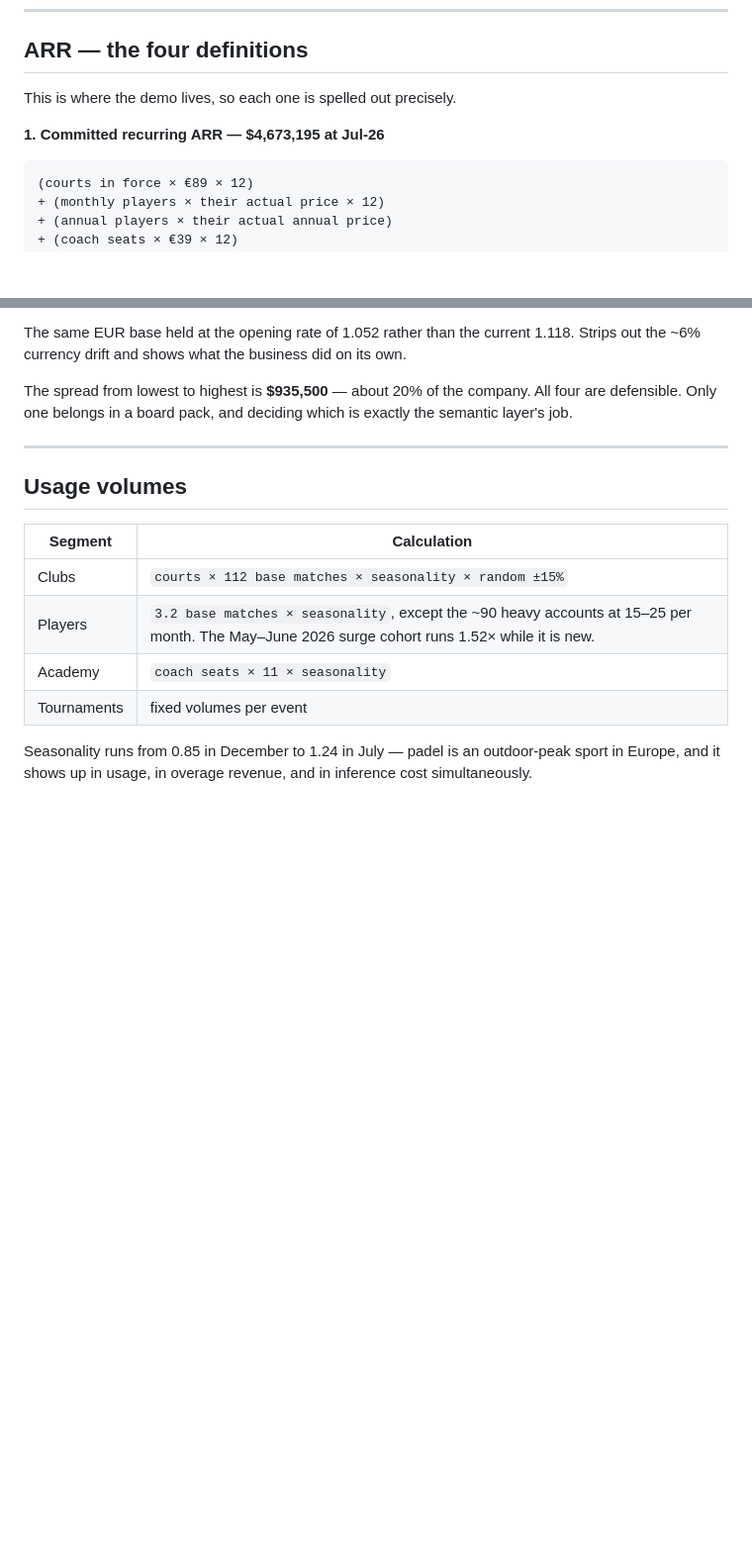
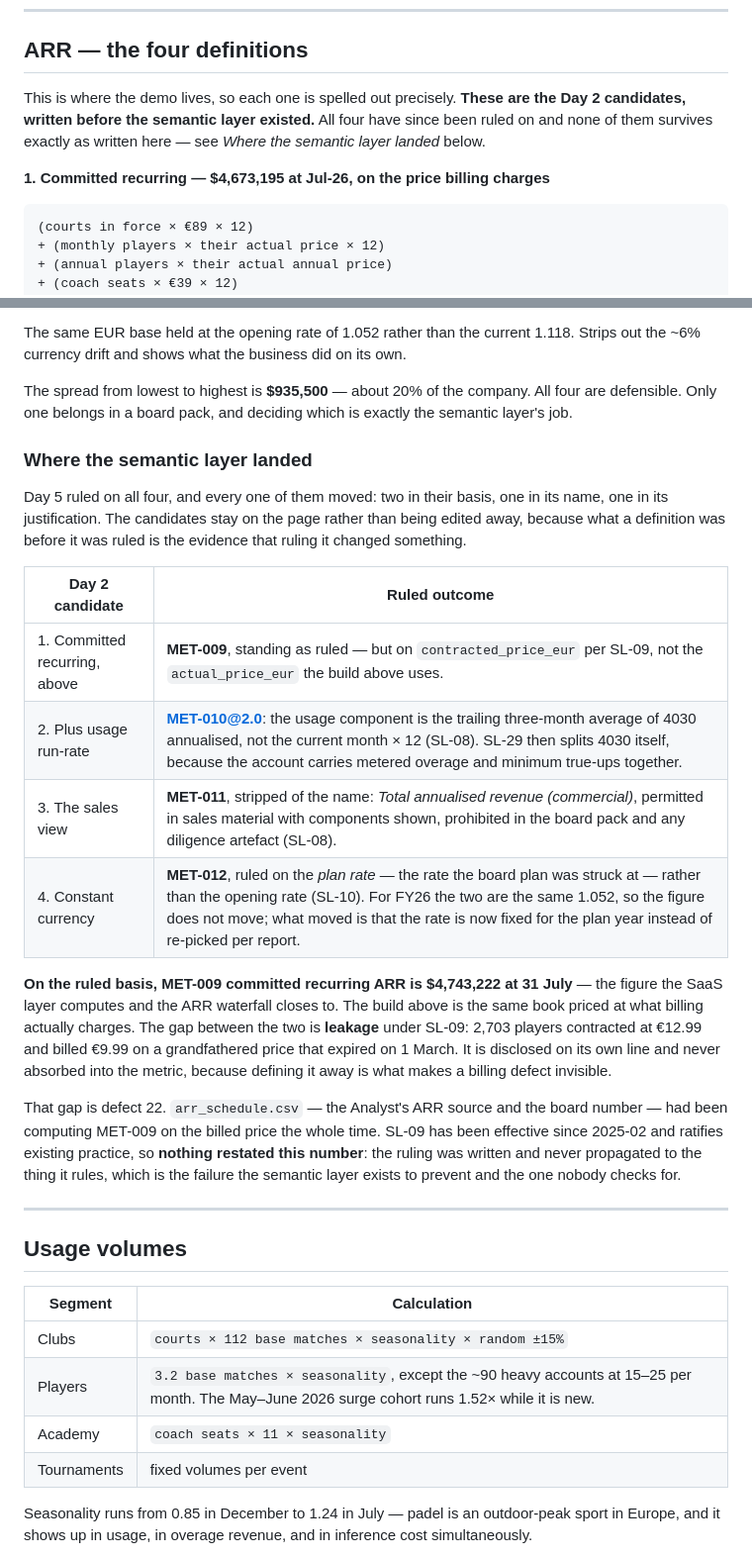
Before and after one commit to jonathan-ohana/agentic-finance-function, a Markdown page: data/calculation-methodology.md, 2 parts joined by grey strips. Shown at 99% size. Drawn GitHub-style; blank space fills up the shorter version.

````diff
--- a/data/calculation-methodology.md
+++ b/data/calculation-methodology.md
@@ -114,9 +114,11 @@ The closing cash figure is simply the balance of GL account 1010. Days sales out
 
 ## ARR — the four definitions
 
-This is where the demo lives, so each one is spelled out precisely.
+This is where the demo lives, so each one is spelled out precisely. **These are the Day 2
+candidates, written before the semantic layer existed.** All four have since been ruled on and
+none of them survives exactly as written here — see *Where the semantic layer landed* below.
 
-**1. Committed recurring ARR — $4,673,195 at Jul-26**
+**1. Committed recurring — $4,673,195 at Jul-26, on the price billing charges**
 
 ```
 (courts in force × €89 × 12)
@@ -139,6 +141,32 @@ Adds trailing twelve-month tournament revenue. Tournaments are one-off by nature
 The same EUR base held at the opening rate of 1.052 rather than the current 1.118. Strips out the ~6% currency drift and shows what the business did on its own.
 
 The spread from lowest to highest is **$935,500** — about 20% of the company. All four are defensible. Only one belongs in a board pack, and deciding which is exactly the semantic layer's job.
+
+### Where the semantic layer landed
+
+Day 5 ruled on all four, and every one of them moved: two in their basis, one in its name, one in
+its justification. The candidates stay on the page rather than being edited away, because what a
+definition was before it was ruled is the evidence that ruling it changed something.
+
+| Day 2 candidate | Ruled outcome |
+|---|---|
+| 1. Committed recurring, above | **MET-009**, standing as ruled — but on `contracted_price_eur` per SL-09, not the `actual_price_eur` the build above uses. |
+| 2. Plus usage run-rate | **MET-010@2.0**: the usage component is the trailing three-month average of 4030 annualised, not the current month × 12 (SL-08). SL-29 then splits 4030 itself, because the account carries metered overage and minimum true-ups together. |
+| 3. The sales view | **MET-011**, stripped of the name: *Total annualised revenue (commercial)*, permitted in sales material with components shown, prohibited in the board pack and any diligence artefact (SL-08). |
+| 4. Constant currency | **MET-012**, ruled on the *plan rate* — the rate the board plan was struck at — rather than the opening rate (SL-10). For FY26 the two are the same 1.052, so the figure does not move; what moved is that the rate is now fixed for the plan year instead of re-picked per report. |
+
+**On the ruled basis, MET-009 committed recurring ARR is $4,743,222 at 31 July** — the figure the
+SaaS layer computes and the ARR waterfall closes to. The build above is the same book priced at
+what billing actually charges. The gap between the two is **leakage** under SL-09: 2,703 players
+contracted at €12.99 and billed €9.99 on a grandfathered price that expired on 1 March. It is
+disclosed on its own line and never absorbed into the metric, because defining it away is what
+makes a billing defect invisible.
+
+That gap is defect 22. `arr_schedule.csv` — the Analyst's ARR source and the board number — had
+been computing MET-009 on the billed price the whole time. SL-09 has been effective since 2025-02
+and ratifies existing practice, so **nothing restated this number**: the ruling was written and
+never propagated to the thing it rules, which is the failure the semantic layer exists to prevent
+and the one nobody checks for.
 
 ---
 
````
Also changed, not shown: outputs/docverify-register.md (+9 -7 lines), what-broke/friction-log.md (+17 -0 lines).
